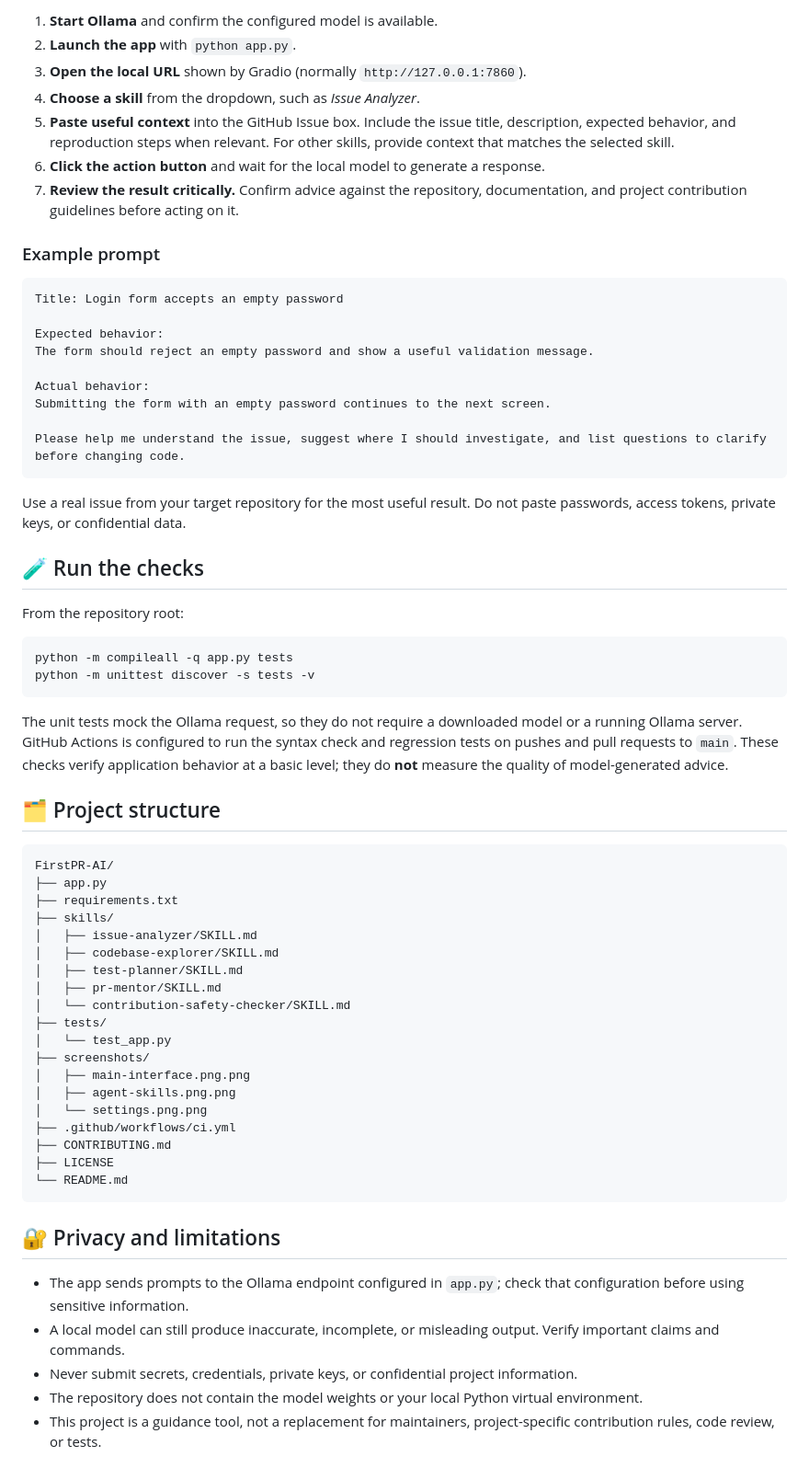
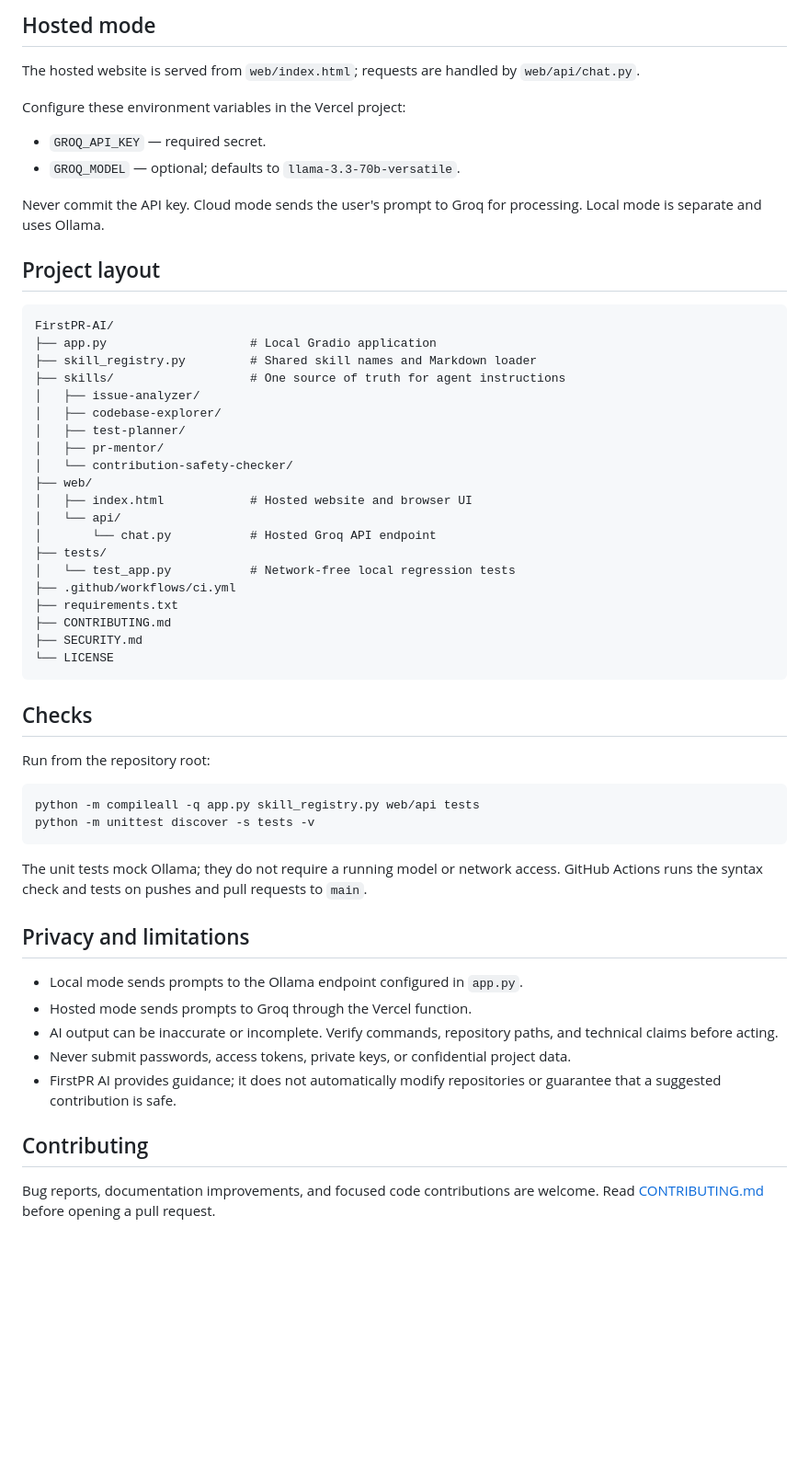
Before and after one commit to prabhtheone/FirstPR-AI, a Markdown page: README.md, the part around one of its changes. Shown at 92% size. Rendered like a GitHub page; blank space fills up the shorter version.

Commit message:
refactor: simplify runtime and remove duplicated skill definitions

````diff
--- a/README.md
+++ b/README.md
@@ -95,68 +63,60 @@ Open **http://127.0.0.1:7860** in your browser.
 
-1. **Start Ollama** and confirm the configured model is available.
-2. **Launch the app** with `python app.py`.
-3. **Open the local URL** shown by Gradio (normally `http://127.0.0.1:7860`).
-4. **Choose a skill** from the dropdown, such as *Issue Analyzer*.
-5. **Paste useful context** into the GitHub Issue box. Include the issue title, description, expected behavior, and reproduction steps when relevant. For other skills, provide context that matches the selected skill.
-6. **Click the action button** and wait for the local model to generate a response.
-7. **Review the result critically.** Confirm advice against the repository, documentation, and project contribution guidelines before acting on it.
+## Hosted mode
 
-### Example prompt
+The hosted website is served from `web/index.html`; requests are handled by `web/api/chat.py`.
+
+Configure these environment variables in the Vercel project:
+
+- `GROQ_API_KEY` — required secret.
+- `GROQ_MODEL` — optional; defaults to `llama-3.3-70b-versatile`.
+
+Never commit the API key. Cloud mode sends the user's prompt to Groq for processing. Local mode is separate and uses Ollama.
+
+## Project layout
 
 ```text
-Title: Login form accepts an empty password
-
-Expected behavior:
-The form should reject an empty password and show a useful validation message.
-
-Actual behavior:
-Submitting the form with an empty password continues to the next screen.
-
-Please help me understand the issue, suggest where I should investigate, and list questions to clarify before changing code.
+FirstPR-AI/
+├── app.py                    # Local Gradio application
+├── skill_registry.py         # Shared skill names and Markdown loader
+├── skills/                   # One source of truth for agent instructions
+│   ├── issue-analyzer/
+│   ├── codebase-explorer/
+│   ├── test-planner/
+│   ├── pr-mentor/
+│   └── contribution-safety-checker/
+├── web/
+│   ├── index.html            # Hosted website and browser UI
+│   └── api/
+│       └── chat.py           # Hosted Groq API endpoint
+├── tests/
+│   └── test_app.py           # Network-free local regression tests
+├── .github/workflows/ci.yml
+├── requirements.txt
+├── CONTRIBUTING.md
+├── SECURITY.md
+└── LICENSE
 ```
 
-Use a real issue from your target repository for the most useful result. Do not paste passwords, access tokens, private keys, or confidential data.
+## Checks
 
-## 🧪 Run the checks
+Run from the repository root:
 
-From the repository root:
-
-```powershell
-python -m compileall -q app.py tests
+```bash
+python -m compileall -q app.py skill_registry.py web/api tests
 python -m unittest discover -s tests -v
 ```
 
-The unit tests mock the Ollama request, so they do not require a downloaded model or a running Ollama server. GitHub Actions is configured to run the syntax check and regression tests on pushes and pull requests to `main`. These checks verify application behavior at a basic level; they do **not** measure the quality of model-generated advice.
+The unit tests mock Ollama; they do not require a running model or network access. GitHub Actions runs the syntax check and tests on pushes and pull requests to `main`.
 
-## 🗂️ Project structure
+## Privacy and limitations
 
-```text
-FirstPR-AI/
-├── app.py
-├── requirements.txt
-├── skills/
-│   ├── issue-analyzer/SKILL.md
-│   ├── codebase-explorer/SKILL.md
-│   ├── test-planner/SKILL.md
-│   ├── pr-mentor/SKILL.md
-│   └── contribution-safety-checker/SKILL.md
-├── tests/
-│   └── test_app.py
-├── screenshots/
-│   ├── main-interface.png.png
-│   ├── agent-skills.png.png
-│   └── settings.png.png
-├── .github/workflows/ci.yml
-├── CONTRIBUTING.md
-├── LICENSE
-└── README.md
-```
+- Local mode sends prompts to the Ollama endpoint configured in `app.py`.
+- Hosted mode sends prompts to Groq through the Vercel function.
+- AI output can be inaccurate or incomplete. Verify commands, repository paths, and technical claims before acting.
+- Never submit passwords, access tokens, private keys, or confidential project data.
+- FirstPR AI provides guidance; it does not automatically modify repositories or guarantee that a suggested contribution is safe.
 
-## 🔐 Privacy and limitations
+## Contributing
 
-- The app sends prompts to the Ollama endpoint configured in `app.py`; check that configuration before using sensitive information.
-- A local model can still produce inaccurate, incomplete, or misleading output. Verify important claims and commands.
-- Never submit secrets, credentials, private keys, or confidential project information.
-- The repository does not contain the model weights or your local Python virtual environment.
-- This project is a guidance tool, not a replacement for maintainers, project-specific contribution rules, code review, or tests.
+Bug reports, documentation improvements, and focused code contributions are welcome. Read [CONTRIBUTING.md](CONTRIBUTING.md) before opening a pull request.
 
````
Also changed, not shown: other parts of README.md (+34 -77 lines).
